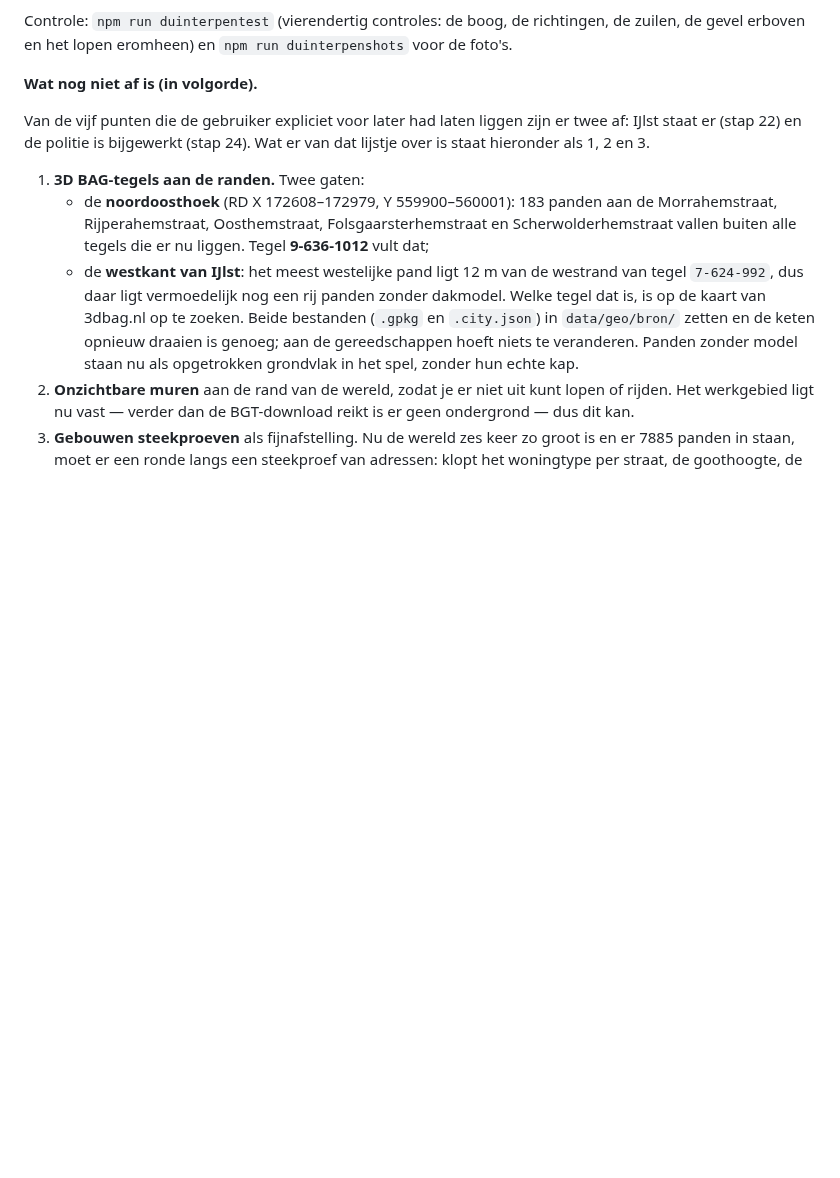
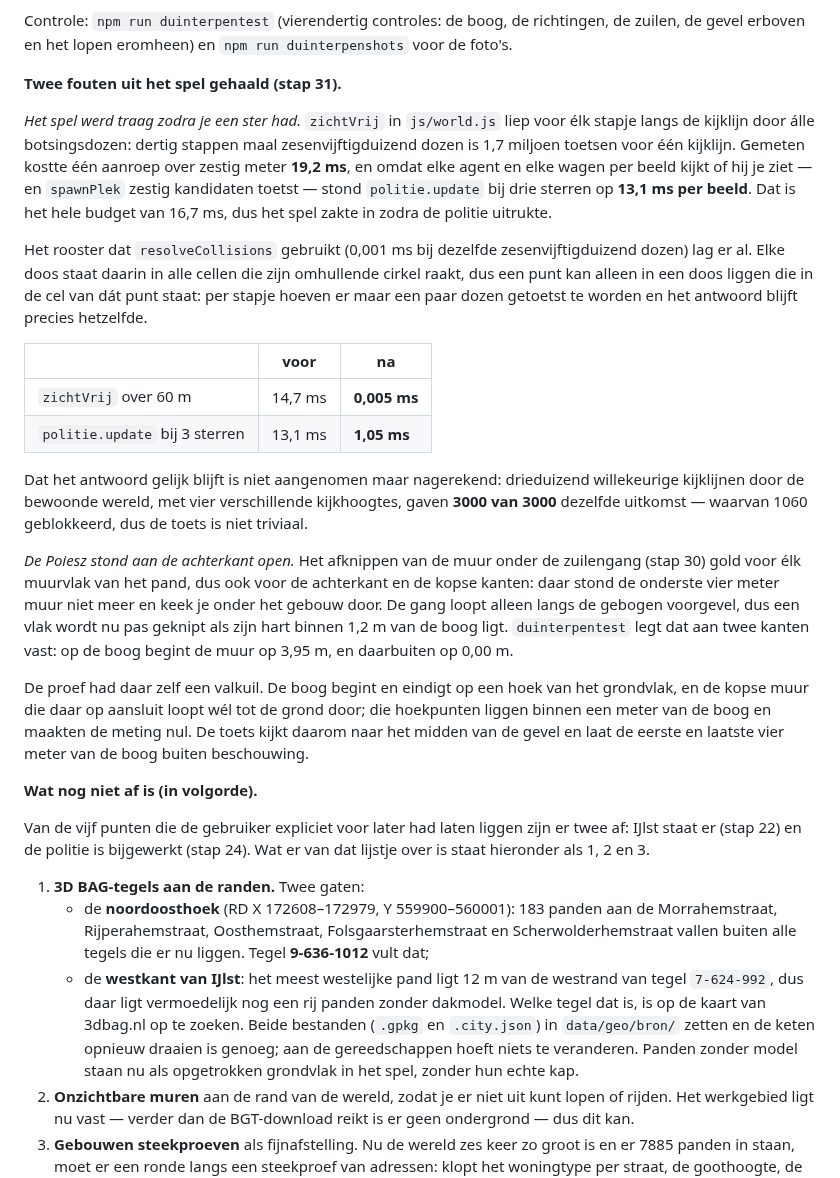
Before and after one commit to x589h29ftn-code/EDU2, a Markdown page: docs/METHODIEK.md, the part around the change. Rendered like a GitHub page; blank space fills up the shorter version.

```diff
--- a/docs/METHODIEK.md
+++ b/docs/METHODIEK.md
@@ -2282,6 +2282,46 @@ waard is omdat het dezelfde valkuil twee keer is:
 Controle: `npm run duinterpentest` (vierendertig controles: de boog, de
 richtingen, de zuilen, de gevel erboven en het lopen eromheen) en
 `npm run duinterpenshots` voor de foto's.
+
+**Twee fouten uit het spel gehaald (stap 31).**
+
+*Het spel werd traag zodra je een ster had.* `zichtVrij` in `js/world.js` liep
+voor élk stapje langs de kijklijn door álle botsingsdozen: dertig stappen maal
+zesenvijftigduizend dozen is 1,7 miljoen toetsen voor één kijklijn. Gemeten
+kostte één aanroep over zestig meter **19,2 ms**, en omdat elke agent en elke
+wagen per beeld kijkt of hij je ziet — en `spawnPlek` zestig kandidaten toetst —
+stond `politie.update` bij drie sterren op **13,1 ms per beeld**. Dat is het hele
+budget van 16,7 ms, dus het spel zakte in zodra de politie uitrukte.
+
+Het rooster dat `resolveCollisions` gebruikt (0,001 ms bij dezelfde
+zesenvijftigduizend dozen) lag er al. Elke doos staat daarin in alle cellen die
+zijn omhullende cirkel raakt, dus een punt kan alleen in een doos liggen die in
+de cel van dát punt staat: per stapje hoeven er maar een paar dozen getoetst te
+worden en het antwoord blijft precies hetzelfde.
+
+| | voor | na |
+|---|---|---|
+| `zichtVrij` over 60 m | 14,7 ms | **0,005 ms** |
+| `politie.update` bij 3 sterren | 13,1 ms | **1,05 ms** |
+
+Dat het antwoord gelijk blijft is niet aangenomen maar nagerekend: drieduizend
+willekeurige kijklijnen door de bewoonde wereld, met vier verschillende
+kijkhoogtes, gaven **3000 van 3000** dezelfde uitkomst — waarvan 1060
+geblokkeerd, dus de toets is niet triviaal.
+
+*De Poiesz stond aan de achterkant open.* Het afknippen van de muur onder de
+zuilengang (stap 30) gold voor élk muurvlak van het pand, dus ook voor de
+achterkant en de kopse kanten: daar stond de onderste vier meter muur niet meer
+en keek je onder het gebouw door. De gang loopt alleen langs de gebogen
+voorgevel, dus een vlak wordt nu pas geknipt als zijn hart binnen 1,2 m van de
+boog ligt. `duinterpentest` legt dat aan twee kanten vast: op de boog begint de
+muur op 3,95 m, en daarbuiten op 0,00 m.
+
+De proef had daar zelf een valkuil. De boog begint en eindigt op een hoek van het
+grondvlak, en de kopse muur die daar op aansluit loopt wél tot de grond door;
+die hoekpunten liggen binnen een meter van de boog en maakten de meting nul. De
+toets kijkt daarom naar het midden van de gevel en laat de eerste en laatste vier
+meter van de boog buiten beschouwing.
 
 **Wat nog niet af is (in volgorde).**
 
```
Also changed, not shown: README.md (+4 -0 lines), docs/screenshots/duinterpen_buur_dichtbij.png, docs/screenshots/duinterpen_buur_ver.png, docs/screenshots/duinterpen_poiesz_achter.png (added), 7 other files.
